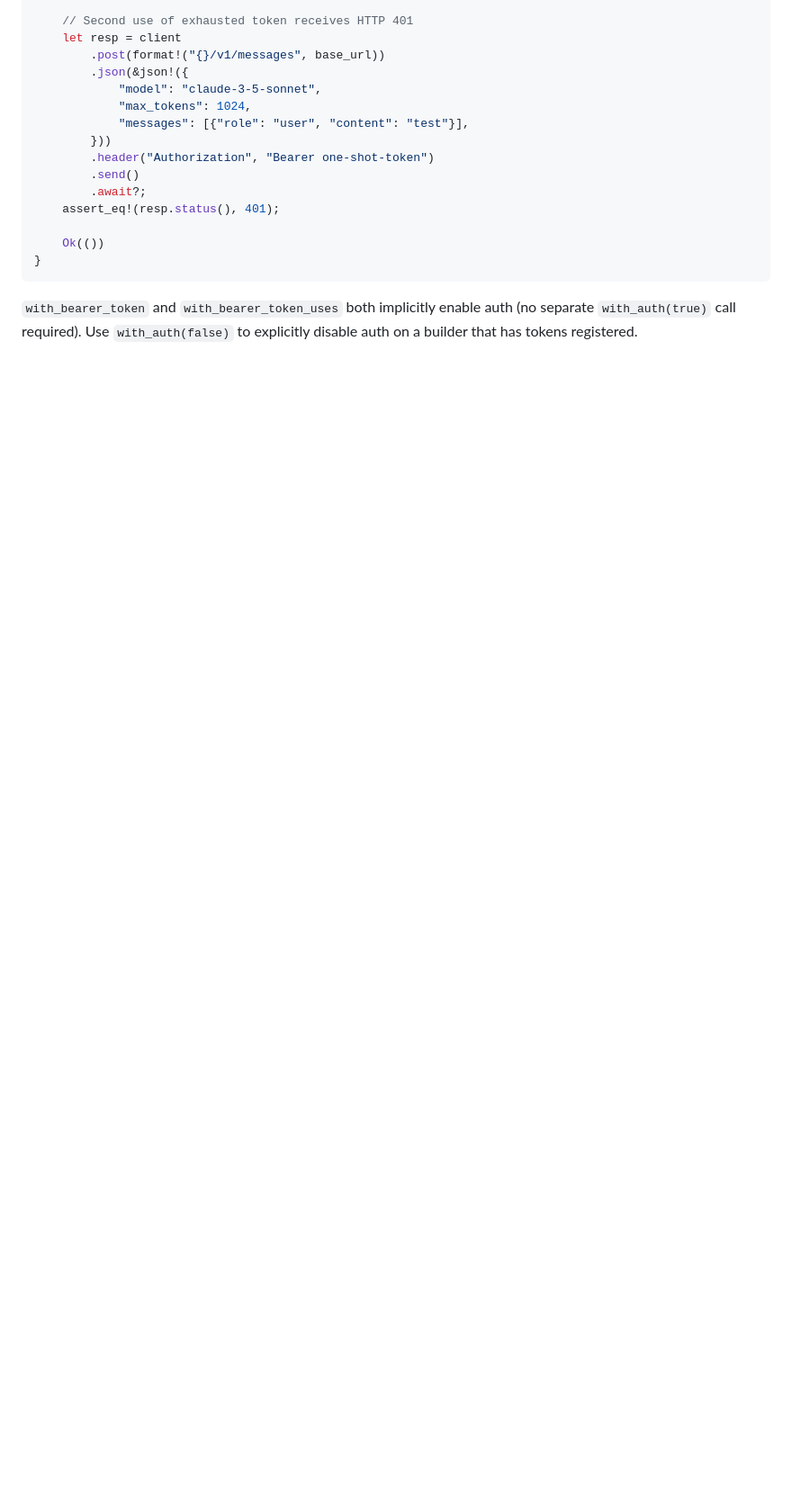
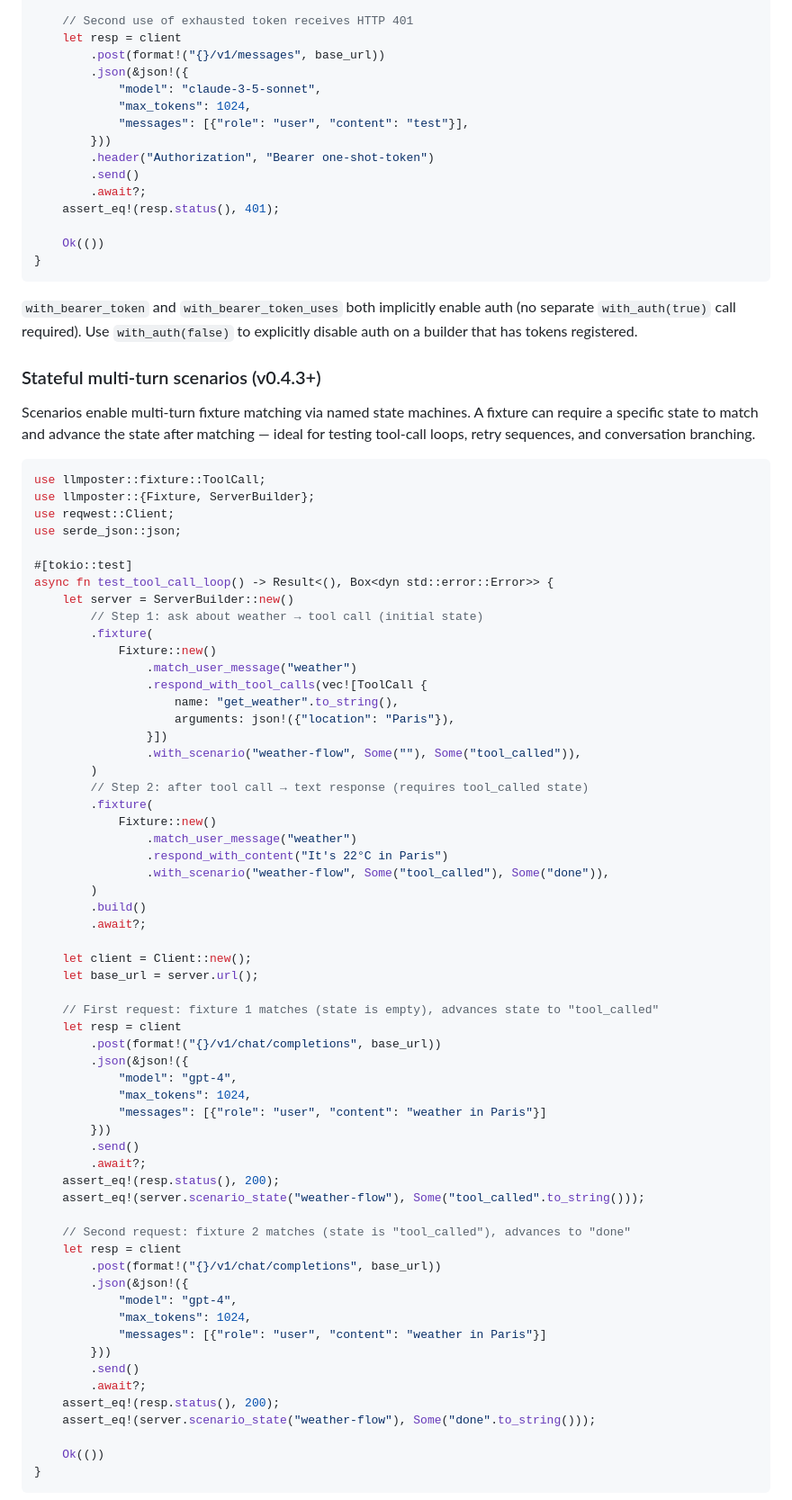
Before and after one commit to SkillDoAI/llmposter, a Markdown page: SKILL.md, the part around one of its changes. Shown at 90% size. GitHub-like rendering; blank space fills up the shorter version.

````diff
--- a/SKILL.md
+++ b/SKILL.md
@@ -458,3 +458,69 @@ async fn test_bearer_auth() -> Result<(), Box<dyn std::error::Error>> {
 
 `with_bearer_token` and `with_bearer_token_uses` both implicitly enable auth (no separate `with_auth(true)` call required). Use `with_auth(false)` to explicitly disable auth on a builder that has tokens registered.
 
+### Stateful multi-turn scenarios (v0.4.3+)
+
+Scenarios enable multi-turn fixture matching via named state machines. A fixture can require a specific state to match and advance the state after matching — ideal for testing tool-call loops, retry sequences, and conversation branching.
+
+```rust
+use llmposter::fixture::ToolCall;
+use llmposter::{Fixture, ServerBuilder};
+use reqwest::Client;
+use serde_json::json;
+
+#[tokio::test]
+async fn test_tool_call_loop() -> Result<(), Box<dyn std::error::Error>> {
+    let server = ServerBuilder::new()
+        // Step 1: ask about weather → tool call (initial state)
+        .fixture(
+            Fixture::new()
+                .match_user_message("weather")
+                .respond_with_tool_calls(vec![ToolCall {
+                    name: "get_weather".to_string(),
+                    arguments: json!({"location": "Paris"}),
+                }])
+                .with_scenario("weather-flow", Some(""), Some("tool_called")),
+        )
+        // Step 2: after tool call → text response (requires tool_called state)
+        .fixture(
+            Fixture::new()
+                .match_user_message("weather")
+                .respond_with_content("It's 22°C in Paris")
+                .with_scenario("weather-flow", Some("tool_called"), Some("done")),
+        )
+        .build()
+        .await?;
+
+    let client = Client::new();
+    let base_url = server.url();
+
+    // First request: fixture 1 matches (state is empty), advances state to "tool_called"
+    let resp = client
+        .post(format!("{}/v1/chat/completions", base_url))
+        .json(&json!({
+            "model": "gpt-4",
+            "max_tokens": 1024,
+            "messages": [{"role": "user", "content": "weather in Paris"}]
+        }))
+        .send()
+        .await?;
+    assert_eq!(resp.status(), 200);
+    assert_eq!(server.scenario_state("weather-flow"), Some("tool_called".to_string()));
+
+    // Second request: fixture 2 matches (state is "tool_called"), advances to "done"
+    let resp = client
+        .post(format!("{}/v1/chat/completions", base_url))
+        .json(&json!({
+            "model": "gpt-4",
+            "max_tokens": 1024,
+            "messages": [{"role": "user", "content": "weather in Paris"}]
+        }))
+        .send()
+        .await?;
+    assert_eq!(resp.status(), 200);
+    assert_eq!(server.scenario_state("weather-flow"), Some("done".to_string()));
+
+    Ok(())
+}
+```
+
````
Also changed, not shown: other parts of SKILL.md (+78 -0 lines).
